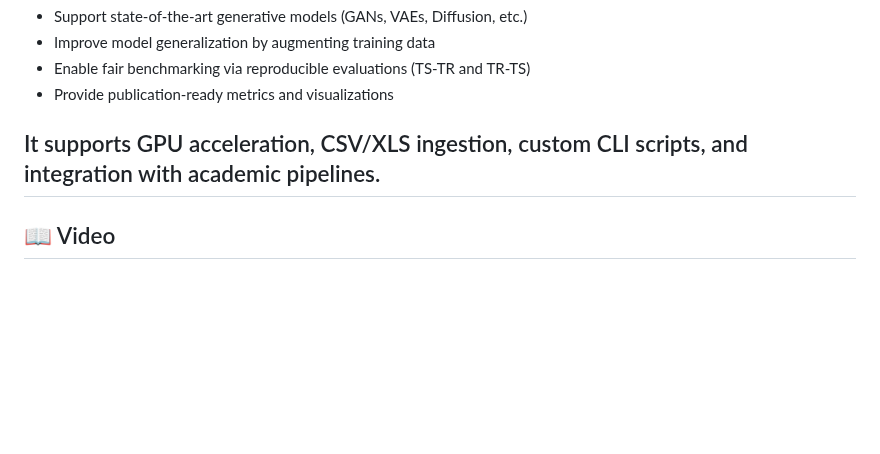
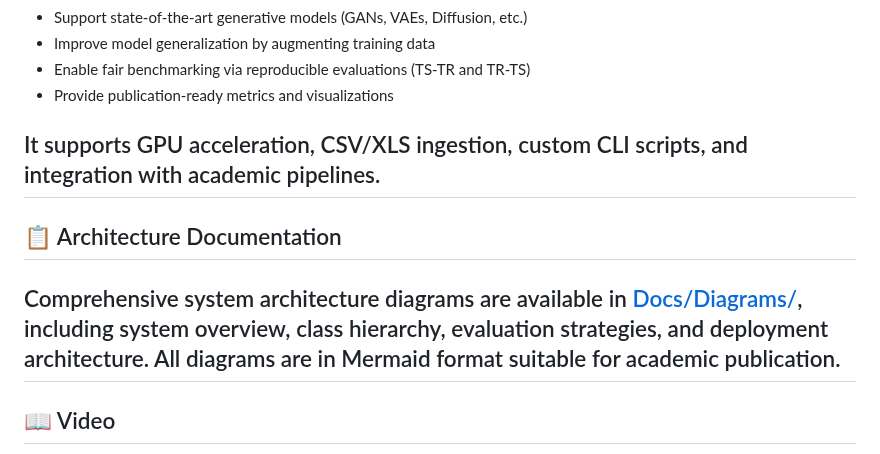
Before and after one commit to kayua/SynDataGen, a Markdown page: README.md, the part around the change. Rendered like a GitHub page; blank space fills up the shorter version.

Commit message:
docs: add diagrams reference

```diff
--- a/README.md
+++ b/README.md
@@ -53,6 +53,12 @@ Synthetic Ocean is a modular and extensible synthetic data generation library fo
 
 It supports GPU acceleration, CSV/XLS ingestion, custom CLI scripts, and integration with academic pipelines.
 ---
+
+## 📋 Architecture Documentation
+
+Comprehensive system architecture diagrams are available in [Docs/Diagrams/](Docs/Diagrams/), including system overview, class hierarchy, evaluation strategies, and deployment architecture. All diagrams are in Mermaid format suitable for academic publication.
+---
+
 ## 📖 Video <a name="Video"></a>
 The following link showcases a video of a demonstration of the tool: https://drive.google.com/file/d/1sbPZ1x5Np6zolhFvCBWoMzqNqrthlUe3/view?usp=sharing
 
```
